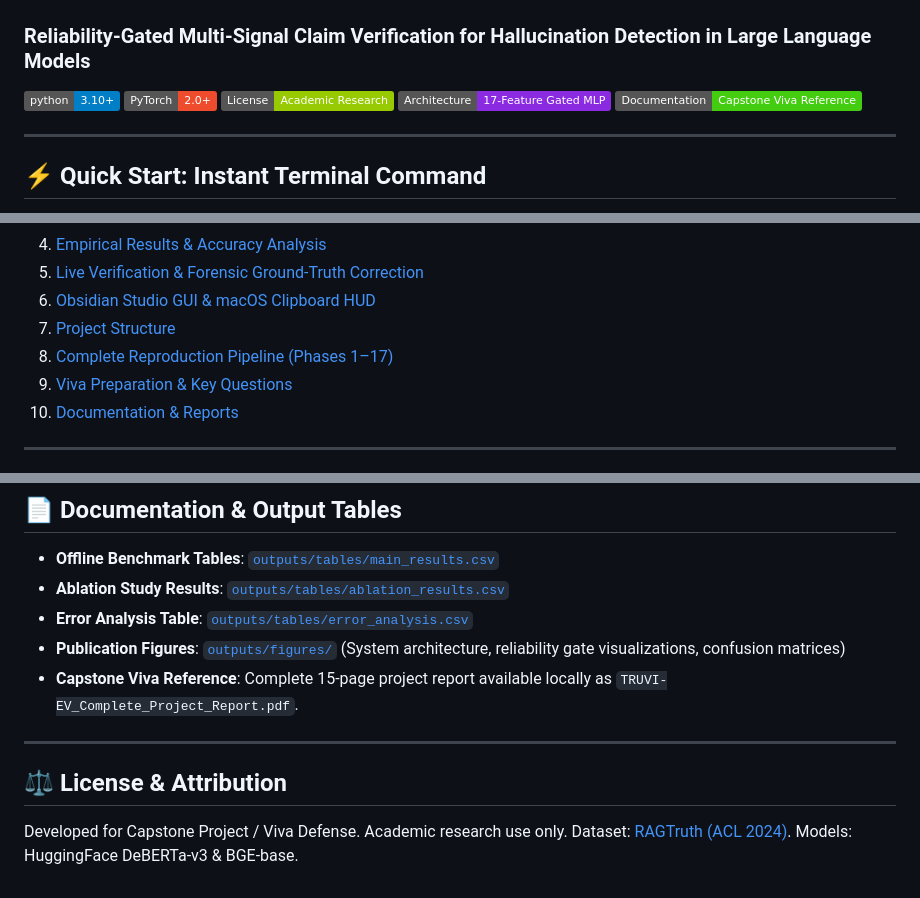
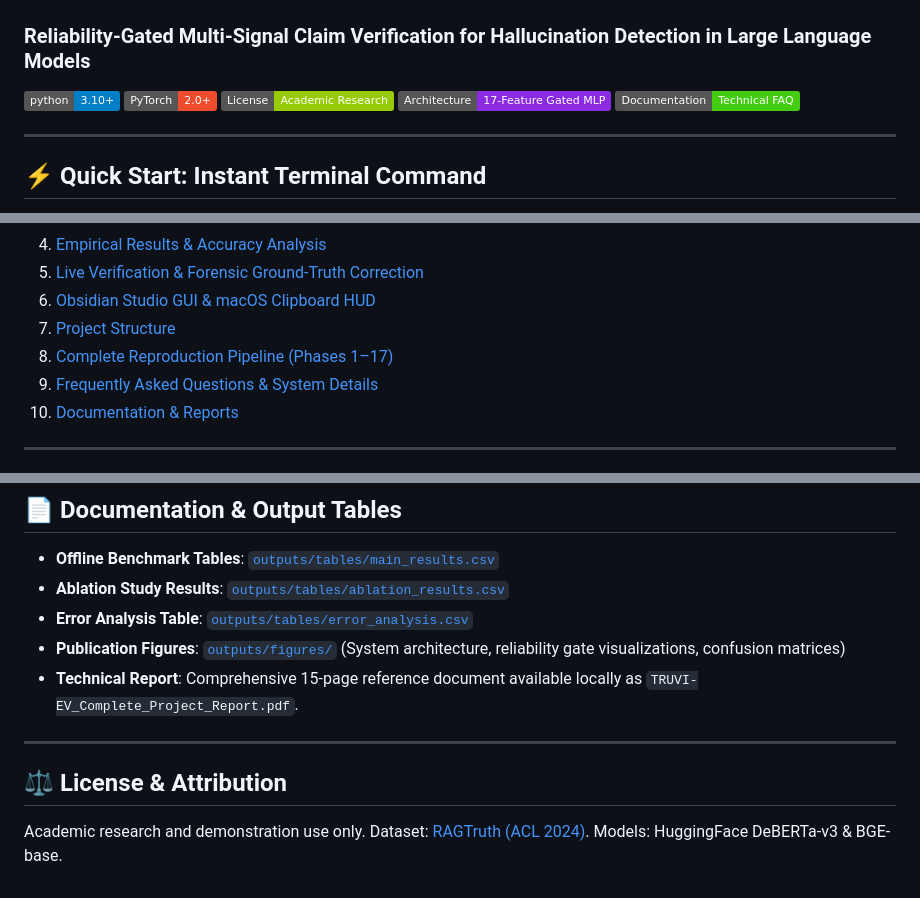
Before and after one commit to Nydv01/TRUVI-EV, a Markdown page: README.md, 3 parts joined by grey strips. Drawn GitHub-style; badges without logos.

Commit message:
docs: remove academic viva references in favor of technical FAQ

```diff
--- a/README.md
+++ b/README.md
@@ -5,7 +5,7 @@
 [![PyTorch](https://img.shields.io/badge/PyTorch-2.0+-ee4c2c.svg)](https://pytorch.org/)
 [![License: Academic Research](https://img.shields.io/badge/License-Academic%20Research-green.svg)](LICENSE)
 [![Architecture: 17-Feature Gated MLP](https://img.shields.io/badge/Architecture-17--Feature%20Gated%20MLP-blueviolet.svg)](#-system-architecture)
-[![Documentation: Capstone Viva Reference](https://img.shields.io/badge/Documentation-Capstone%20Viva%20Reference-success.svg)](#-viva-preparation--key-questions)
+[![Documentation: Technical Architecture & FAQ](https://img.shields.io/badge/Documentation-Technical%20FAQ-success.svg)](#-frequently-asked-questions--system-details)
 
 ---
 
@@ -44,7 +44,7 @@ python3 launch_truvi.py
 6. [Obsidian Studio GUI & macOS Clipboard HUD](#-obsidian-studio-gui--macos-clipboard-hud)
 7. [Project Structure](#-project-structure)
 8. [Complete Reproduction Pipeline (Phases 1–17)](#-complete-reproduction-pipeline)
-9. [Viva Preparation & Key Questions](#-viva-preparation--key-questions)
+9. [Frequently Asked Questions & System Details](#-frequently-asked-questions--system-details)
 10. [Documentation & Reports](#-documentation--reports)
 
 ---
@@ -346,11 +346,11 @@ python -m src.evaluation.figures
 - **Ablation Study Results**: [`outputs/tables/ablation_results.csv`](outputs/tables/ablation_results.csv)
 - **Error Analysis Table**: [`outputs/tables/error_analysis.csv`](outputs/tables/error_analysis.csv)
 - **Publication Figures**: [`outputs/figures/`](outputs/figures/) (System architecture, reliability gate visualizations, confusion matrices)
-- **Capstone Viva Reference**: Complete 15-page project report available locally as `TRUVI-EV_Complete_Project_Report.pdf`.
+- **Technical Report**: Comprehensive 15-page reference document available locally as `TRUVI-EV_Complete_Project_Report.pdf`.
 
 ---
 
 ## ⚖️ License & Attribution
-Developed for Capstone Project / Viva Defense. Academic research use only.
+Academic research and demonstration use only.
 Dataset: [RAGTruth (ACL 2024)](https://github.com/ParticleMedia/RAGTruth).
 Models: HuggingFace DeBERTa-v3 & BGE-base.
```
Also changed, not shown: other parts of README.md (+3 -3 lines).
